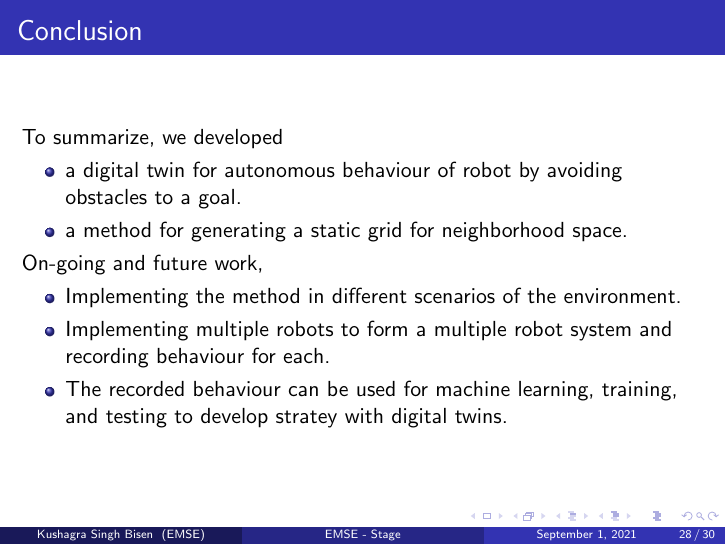
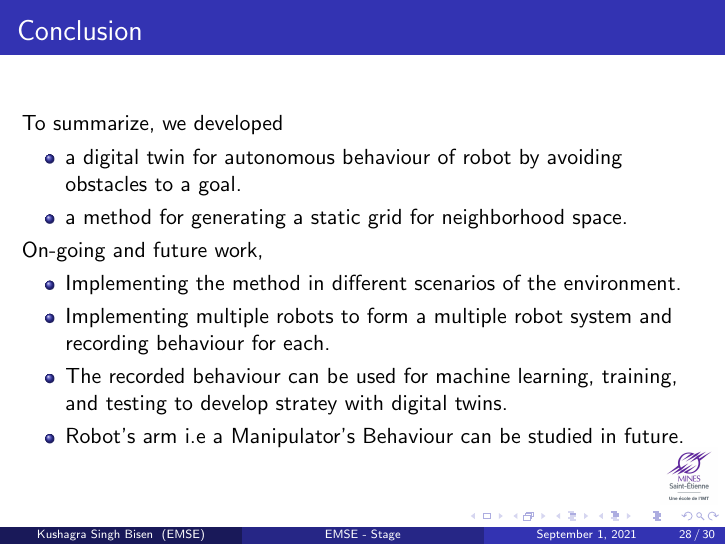
Before and after one commit to argahsuknesib/EMSE-Master-1-Presentation, LaTeX slides (presentation_1.tex): page 28 of 30. Compiled offline with pdfLaTeX.

Commit message:
added the EMSE logo

```diff
--- a/presentation_1.tex
+++ b/presentation_1.tex
@@ -92,11 +92,11 @@ Ecole des Mines de Saint Etienne \\ % Your institution for the title page
 \medskip
 \textit{Master 1 Defence} % Your email address
 }
-% \logo{
-% \includegraphics[width=1cm]{images/EMSE_logo.png}
+\logo{
+\includegraphics[width=1cm]{images/EMSE_logo.png}
 % \hspace{2cm}
 % \includegraphics[width=3cm]{images/UJM_logo.png}
-% }
+}
 \date{\today} % Date, can be changed to a custom date
 
 \begin{document}
@@ -342,6 +342,7 @@ Ecole des Mines de Saint Etienne \\ % Your institution for the title page
         \item Implementing the method in different scenarios of the environment.
         \item Implementing multiple robots to form a multiple robot system and recording behaviour for each.
         \item The recorded behaviour can be used for machine learning, training, and testing to develop stratey with digital twins.
+        \item Robot's arm i.e a Manipulator's Behaviour can be studied in future.
     \end{itemize}
 \end{frame}
 
```
Also changed, not shown: presentation_1.pdf, 4 other files.
